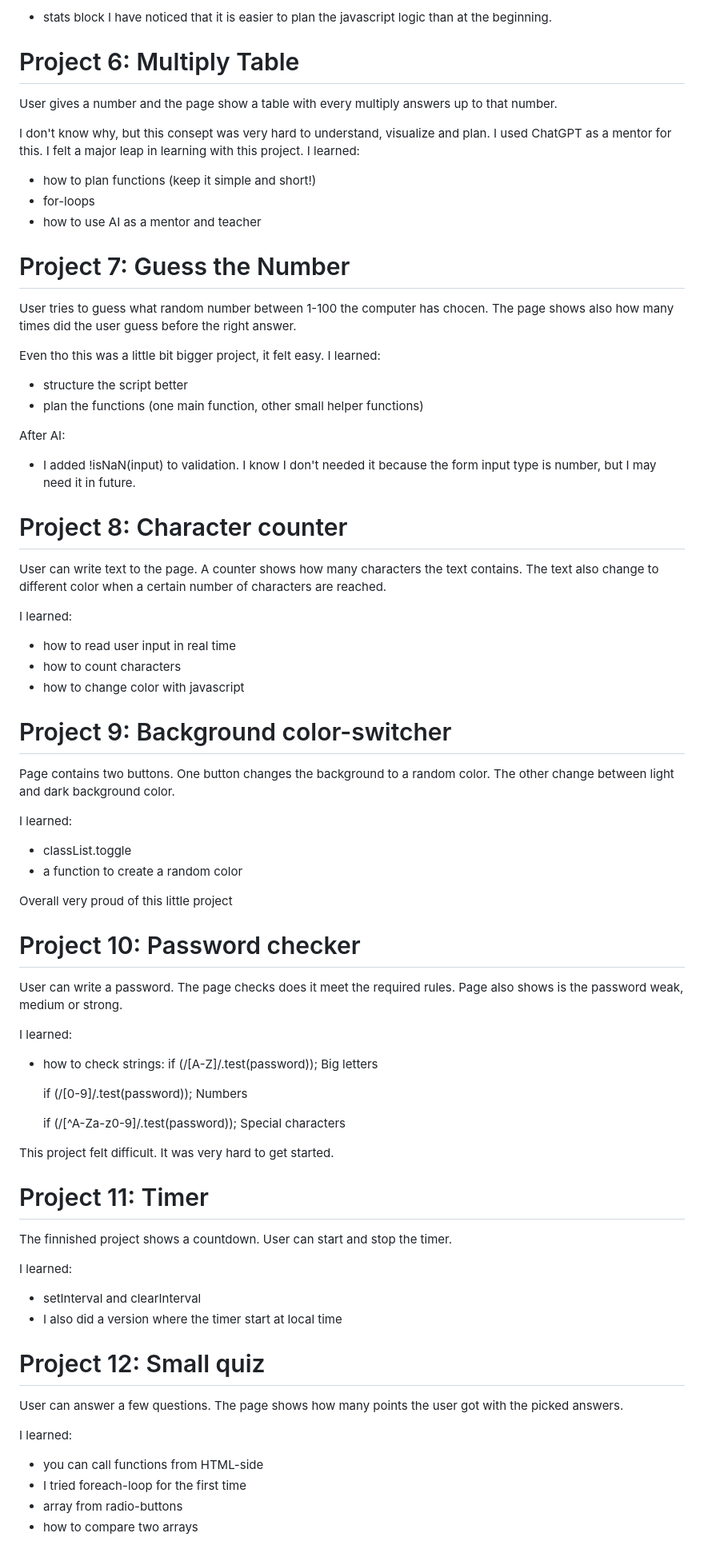
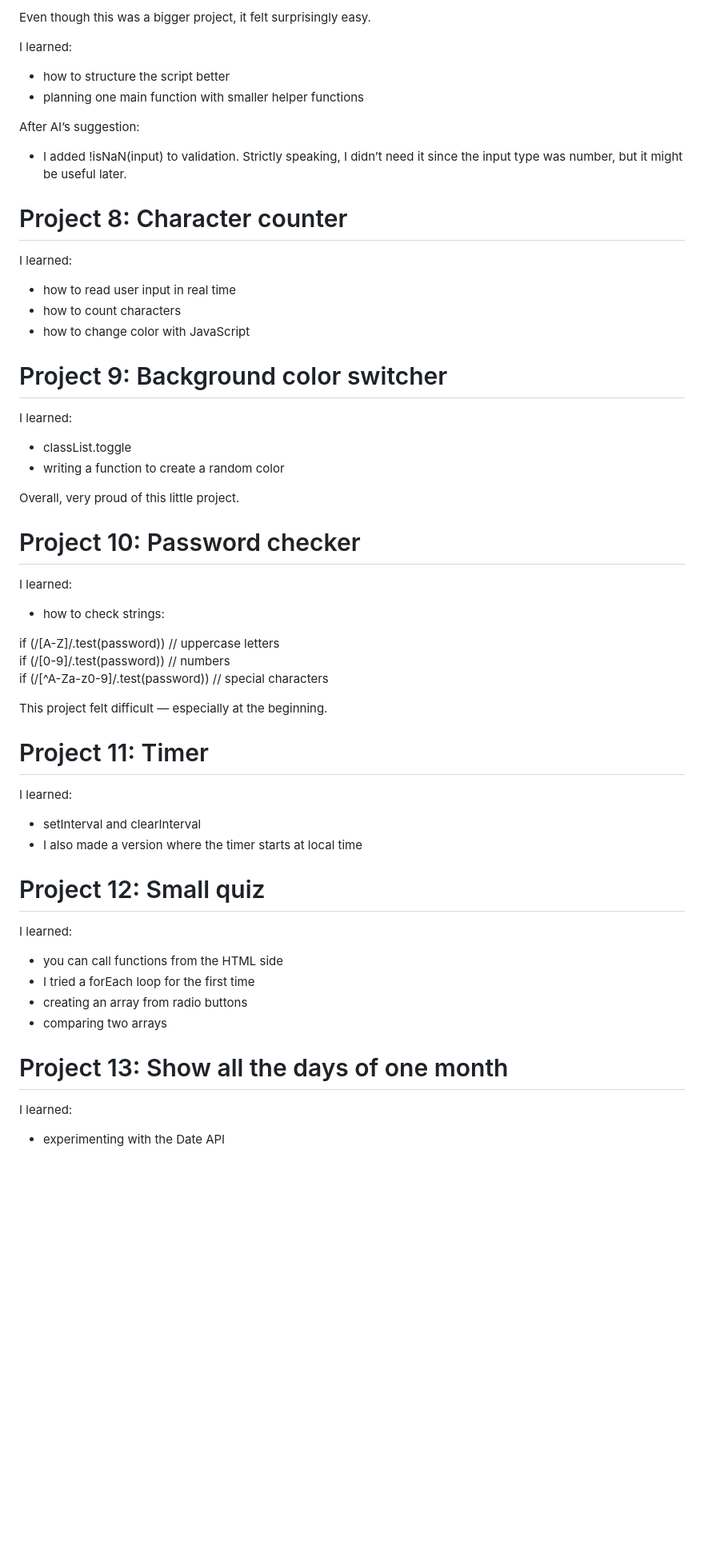
Before and after one commit to lozukka/learning-javascript, a Markdown page: README.md, the part around one of its changes. Shown at 80% size. Drawn GitHub-style; blank space fills up the shorter version.

```diff
--- a/README.md
+++ b/README.md
@@ -63,85 +78,64 @@ I added after AI:
 
-- stats block
-  I have noticed that it is easier to plan the javascript logic than at the beginning.
+Even though this was a bigger project, it felt surprisingly easy.
 
-# Project 6: Multiply Table
-
-User gives a number and the page show a table with every multiply answers up to that number.
-
-I don't know why, but this consept was very hard to understand, visualize and plan. I used ChatGPT as a mentor for this. I felt a major leap in learning with this project.
 I learned:
 
-- how to plan functions (keep it simple and short!)
-- for-loops
-- how to use AI as a mentor and teacher
+- how to structure the script better
+- planning one main function with smaller helper functions
 
-# Project 7: Guess the Number
+After AI’s suggestion:
 
-User tries to guess what random number between 1-100 the computer has chocen. The page shows also how many times did the user guess before the right answer.
-
-Even tho this was a little bit bigger project, it felt easy.
-I learned:
-
-- structure the script better
-- plan the functions (one main function, other small helper functions)
-
-After AI:
-
-- I added !isNaN(input) to validation. I know I don't needed it because the form input type is number, but I may need it in future.
+- I added !isNaN(input) to validation. Strictly speaking, I didn’t need it since the input type was number, but it might be useful later.
 
 # Project 8: Character counter
-
-User can write text to the page. A counter shows how many characters the text contains. The text also change to different color when a certain number of characters are reached.
 
 I learned:
 
 - how to read user input in real time
 - how to count characters
-- how to change color with javascript
+- how to change color with JavaScript
 
-# Project 9: Background color-switcher
-
-Page contains two buttons. One button changes the background to a random color. The other change between light and dark background color.
+# Project 9: Background color switcher
 
 I learned:
 
 - classList.toggle
-- a function to create a random color
+- writing a function to create a random color
 
-Overall very proud of this little project
+Overall, very proud of this little project.
 
 # Project 10: Password checker
-
-User can write a password. The page checks does it meet the required rules. Page also shows is the password weak, medium or strong.
 
 I learned:
 
 - how to check strings:
-  if (/[A-Z]/.test(password)); Big letters
 
-  if (/[0-9]/.test(password)); Numbers
+if (/[A-Z]/.test(password))   // uppercase letters
+if (/[0-9]/.test(password))   // numbers
+if (/[^A-Za-z0-9]/.test(password))   // special characters
 
-  if (/[^A-Za-z0-9]/.test(password)); Special characters
 
-This project felt difficult. It was very hard to get started.
+This project felt difficult — especially at the beginning.
 
 # Project 11: Timer
-
-The finnished project shows a countdown. User can start and stop the timer.
 
 I learned:
 
 - setInterval and clearInterval
-- I also did a version where the timer start at local time
+- I also made a version where the timer starts at local time
 
 # Project 12: Small quiz
 
-User can answer a few questions. The page shows how many points the user got with the picked answers.
+I learned:
+
+- you can call functions from the HTML side
+- I tried a forEach loop for the first time
+- creating an array from radio buttons
+- comparing two arrays
+
+# Project 13: Show all the days of one month
 
 I learned:
 
-- you can call functions from HTML-side
-- I tried foreach-loop for the first time
-- array from radio-buttons
-- how to compare two arrays
+- experimenting with the Date API
 
```
Also changed, not shown: other parts of README.md (+67 -47 lines).
